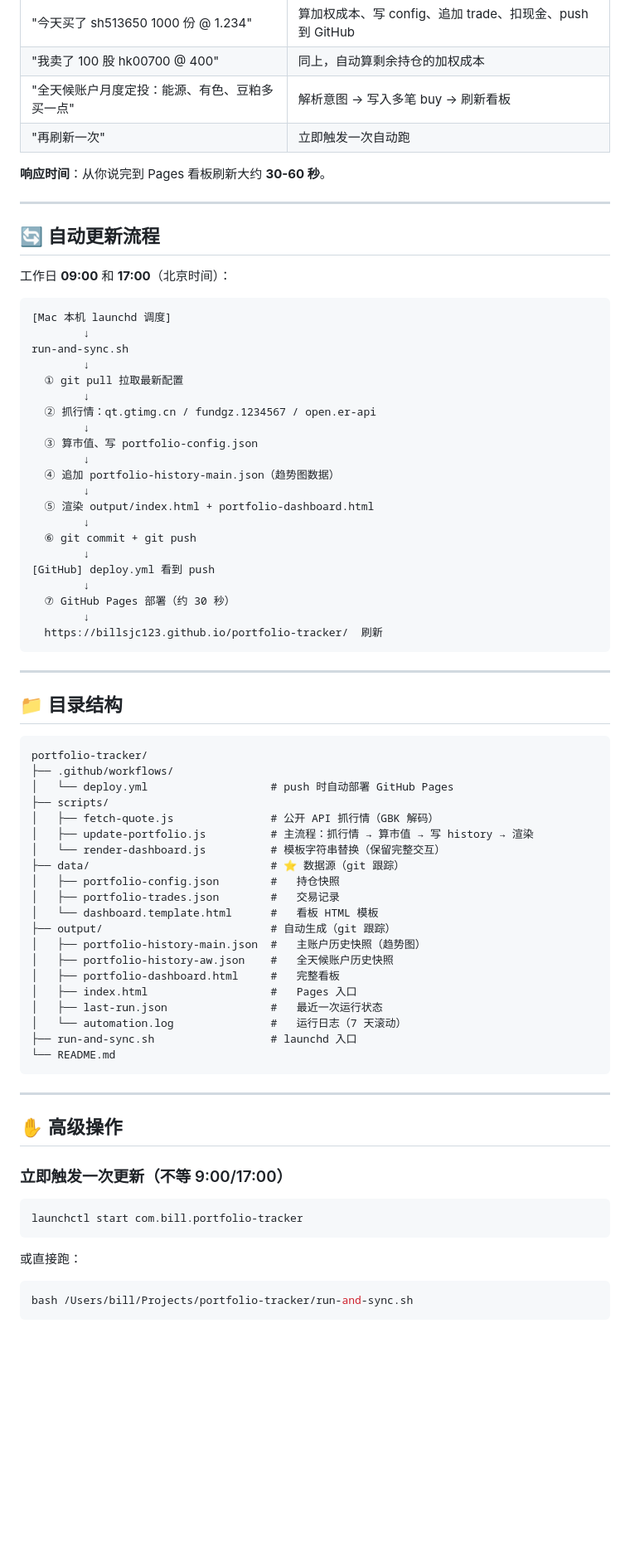
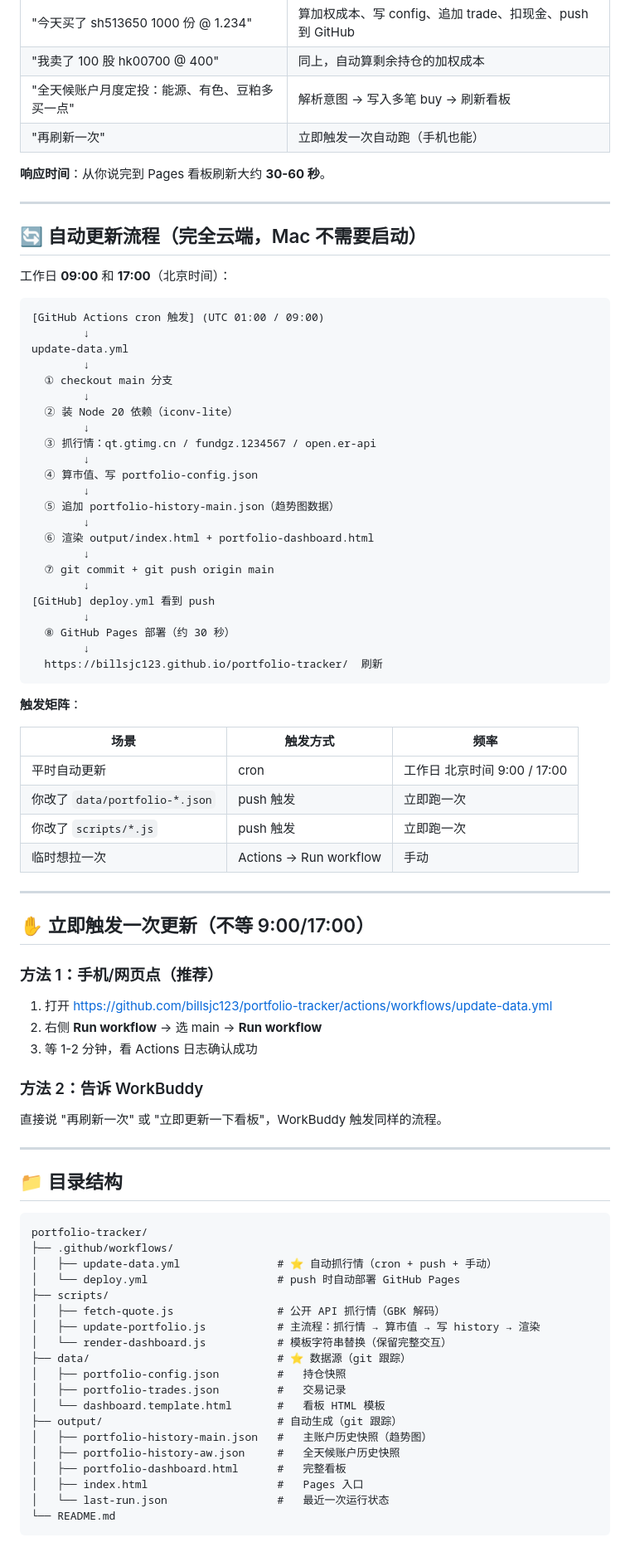
Before and after one commit to billsjc123/portfolio-tracker, a Markdown page: README.md, the part around one of its changes. Shown at 83% size. Drawn GitHub-style; blank space fills up the shorter version.

Commit message:
docs: README 改为 GitHub Actions 全闭环版本，删除本机 launchd 描述

````diff
--- a/README.md
+++ b/README.md
@@ -15,39 +15,64 @@
 | "今天买了 sh513650 1000 份 @ 1.234" | 算加权成本、写 config、追加 trade、扣现金、push 到 GitHub |
 | "我卖了 100 股 hk00700 @ 400" | 同上，自动算剩余持仓的加权成本 |
 | "全天候账户月度定投：能源、有色、豆粕多买一点" | 解析意图 → 写入多笔 buy → 刷新看板 |
-| "再刷新一次" | 立即触发一次自动跑 |
+| "再刷新一次" | 立即触发一次自动跑（手机也能） |
 
 **响应时间**：从你说完到 Pages 看板刷新大约 **30-60 秒**。
 
 ---
 
-## 🔄 自动更新流程
+## 🔄 自动更新流程（完全云端，Mac 不需要启动）
 
 工作日 **09:00** 和 **17:00**（北京时间）：
 
 ```
-[Mac 本机 launchd 调度]
+[GitHub Actions cron 触发] (UTC 01:00 / 09:00)
         ↓
-run-and-sync.sh
+update-data.yml
         ↓
-  ① git pull 拉取最新配置
+  ① checkout main 分支
         ↓
-  ② 抓行情：qt.gtimg.cn / fundgz.1234567 / open.er-api
+  ② 装 Node 20 依赖（iconv-lite）
         ↓
-  ③ 算市值、写 portfolio-config.json
+  ③ 抓行情：qt.gtimg.cn / fundgz.1234567 / open.er-api
         ↓
-  ④ 追加 portfolio-history-main.json（趋势图数据）
+  ④ 算市值、写 portfolio-config.json
         ↓
-  ⑤ 渲染 output/index.html + portfolio-dashboard.html
+  ⑤ 追加 portfolio-history-main.json（趋势图数据）
         ↓
-  ⑥ git commit + git push
+  ⑥ 渲染 output/index.html + portfolio-dashboard.html
+        ↓
+  ⑦ git commit + git push origin main
         ↓
 [GitHub] deploy.yml 看到 push
         ↓
-  ⑦ GitHub Pages 部署（约 30 秒）
+  ⑧ GitHub Pages 部署（约 30 秒）
         ↓
   https://billsjc123.github.io/portfolio-tracker/  刷新
 ```
+
+**触发矩阵**：
+
+| 场景 | 触发方式 | 频率 |
+|------|---------|------|
+| 平时自动更新 | cron | 工作日 北京时间 9:00 / 17:00 |
+| 你改了 `data/portfolio-*.json` | push 触发 | 立即跑一次 |
+| 你改了 `scripts/*.js` | push 触发 | 立即跑一次 |
+| 临时想拉一次 | Actions → Run workflow | 手动 |
+
+---
+
+## ✋ 立即触发一次更新（不等 9:00/17:00）
+
+### 方法 1：手机/网页点（推荐）
+
+1. 打开 [https://github.com/billsjc123/portfolio-tracker/actions/workflows/update-data.yml](https://github.com/billsjc123/portfolio-tracker/actions/workflows/update-data.yml)
+2. 右侧 **Run workflow** → 选 main → **Run workflow**
+3. 等 1-2 分钟，看 Actions 日志确认成功
+
+### 方法 2：告诉 WorkBuddy
+
+直接说 "再刷新一次" 或 "立即更新一下看板"，WorkBuddy 触发同样的流程。
 
 ---
 
@@ -56,39 +81,21 @@ run-and-sync.sh
 ```
 portfolio-tracker/
 ├── .github/workflows/
-│   └── deploy.yml                   # push 时自动部署 GitHub Pages
+│   ├── update-data.yml               # ⭐ 自动抓行情（cron + push + 手动）
+│   └── deploy.yml                    # push 时自动部署 GitHub Pages
 ├── scripts/
-│   ├── fetch-quote.js               # 公开 API 抓行情（GBK 解码）
-│   ├── update-portfolio.js          # 主流程：抓行情 → 算市值 → 写 history → 渲染
-│   └── render-dashboard.js          # 模板字符串替换（保留完整交互）
-├── data/                            # ⭐ 数据源（git 跟踪）
-│   ├── portfolio-config.json        #   持仓快照
-│   ├── portfolio-trades.json        #   交易记录
-│   └── dashboard.template.html      #   看板 HTML 模板
-├── output/                          # 自动生成（git 跟踪）
-│   ├── portfolio-history-main.json  #   主账户历史快照（趋势图）
-│   ├── portfolio-history-aw.json    #   全天候账户历史快照
-│   ├── portfolio-dashboard.html     #   完整看板
-│   ├── index.html                   #   Pages 入口
-│   ├── last-run.json                #   最近一次运行状态
-│   └── automation.log               #   运行日志（7 天滚动）
-├── run-and-sync.sh                  # launchd 入口
+│   ├── fetch-quote.js                # 公开 API 抓行情（GBK 解码）
+│   ├── update-portfolio.js           # 主流程：抓行情 → 算市值 → 写 history → 渲染
+│   └── render-dashboard.js           # 模板字符串替换（保留完整交互）
+├── data/                             # ⭐ 数据源（git 跟踪）
+│   ├── portfolio-config.json         #   持仓快照
+│   ├── portfolio-trades.json         #   交易记录
+│   └── dashboard.template.html       #   看板 HTML 模板
+├── output/                           # 自动生成（git 跟踪）
+│   ├── portfolio-history-main.json   #   主账户历史快照（趋势图）
+│   ├── portfolio-history-aw.json     #   全天候账户历史快照
+│   ├── portfolio-dashboard.html      #   完整看板
+│   ├── index.html                    #   Pages 入口
+│   └── last-run.json                 #   最近一次运行状态
 └── README.md
 ```
-
----
-
-## ✋ 高级操作
-
-### 立即触发一次更新（不等 9:00/17:00）
-
-```bash
-launchctl start com.bill.portfolio-tracker
-```
-
-或直接跑：
-
-```bash
-bash /Users/bill/Projects/portfolio-tracker/run-and-sync.sh
-```
-
````
Also changed, not shown: other parts of README.md (+12 -54 lines).
